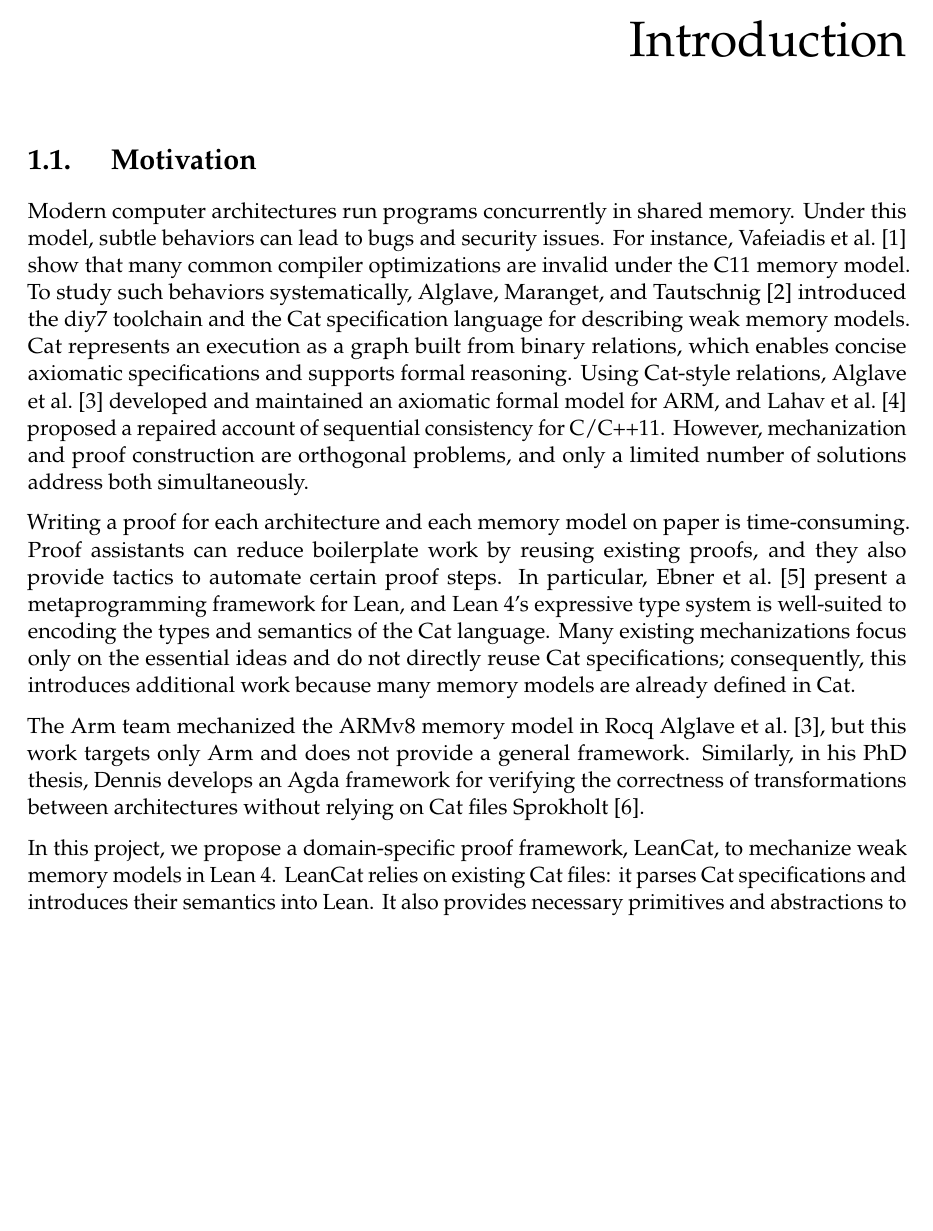
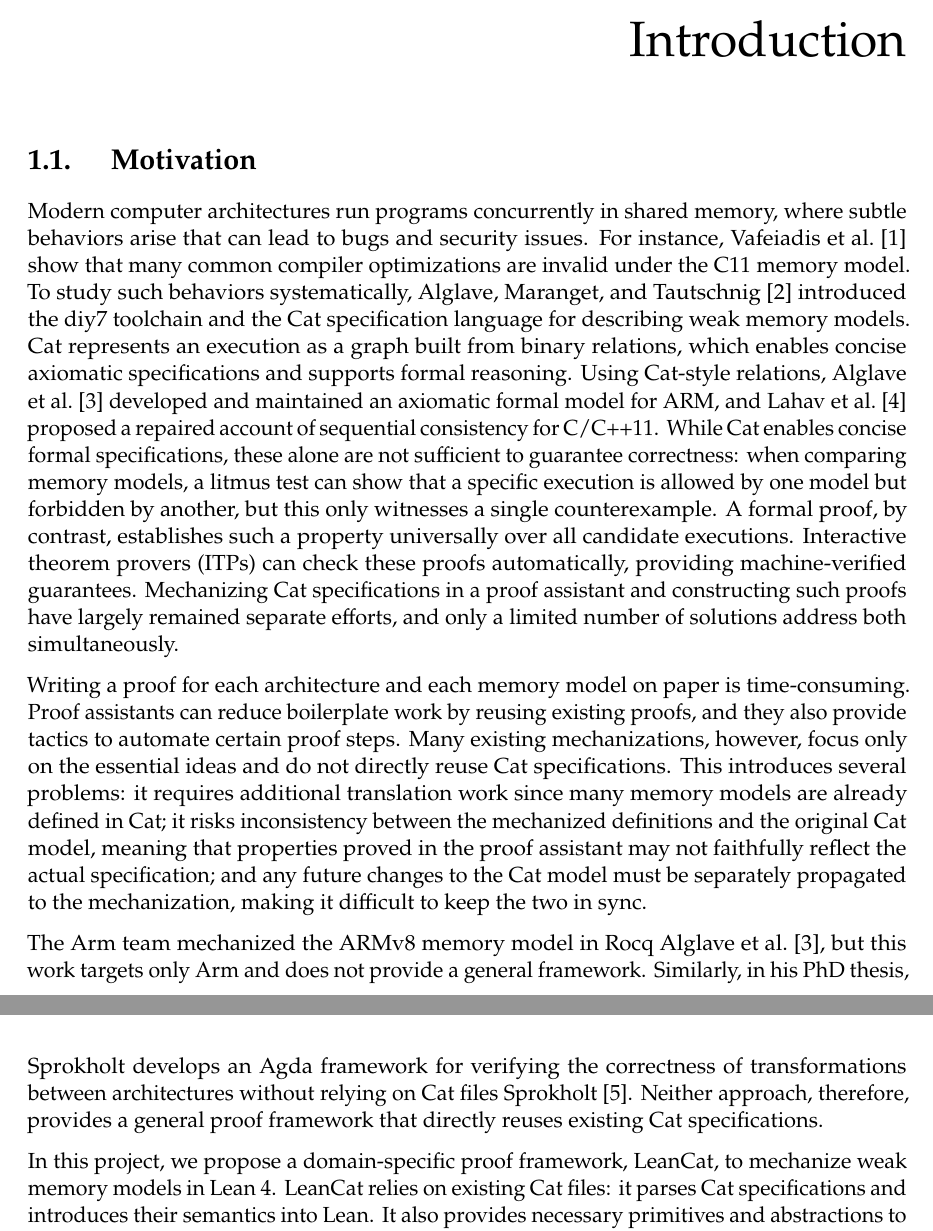
Before and after one commit to nek0las/thesis, a LaTeX thesis (thesis/main.tex, which reads thesis/content/introduction.tex): part of page 10 of 70 before the commit and two parts of pages 10 and 11 of 70 after it, the two joined at a grey line, cut so that both start at the same text, the shorter picture padded with empty space. Compiled offline with pdfLaTeX.

Commit message:
update motivation

```diff
--- a/thesis/content/introduction.tex
+++ b/thesis/content/introduction.tex
@@ -1,11 +1,11 @@
 \chapter{Introduction}
 \label{chapter:introduction}
 \section{Motivation}
-Modern computer architectures run programs concurrently in shared memory. Under this model, subtle behaviors can lead to bugs and security issues. For instance, \citet{10.1145/2676726.2676995} show that many common compiler optimizations are invalid under the C11 memory model. To study such behaviors systematically, \citet{10.1145/2627752} introduced the diy7 toolchain and the Cat specification language for describing weak memory models. Cat represents an execution as a graph built from binary relations, which enables concise axiomatic specifications and supports formal reasoning. Using Cat-style relations, \citet{10.1145/3458926ArmedCat} developed and maintained an axiomatic formal model for ARM, and \citet{10.1145/3140587.3062352Reparing} proposed a repaired account of sequential consistency for C/C++11. However, mechanization and proof construction are orthogonal problems, and only a limited number of solutions address both simultaneously.
+Modern computer architectures run programs concurrently in shared memory, where subtle behaviors arise that can lead to bugs and security issues. For instance, \citet{10.1145/2676726.2676995} show that many common compiler optimizations are invalid under the C11 memory model. To study such behaviors systematically, \citet{10.1145/2627752} introduced the diy7 toolchain and the Cat specification language for describing weak memory models. Cat represents an execution as a graph built from binary relations, which enables concise axiomatic specifications and supports formal reasoning. Using Cat-style relations, \citet{10.1145/3458926ArmedCat} developed and maintained an axiomatic formal model for ARM, and \citet{10.1145/3140587.3062352Reparing} proposed a repaired account of sequential consistency for C/C++11. While Cat enables concise formal specifications, these alone are not sufficient to guarantee correctness: when comparing memory models, a litmus test can show that a specific execution is allowed by one model but forbidden by another, but this only witnesses a single counterexample. A formal proof, by contrast, establishes such a property universally over all candidate executions. Interactive theorem provers (ITPs) can check these proofs automatically, providing machine-verified guarantees. Mechanizing Cat specifications in a proof assistant and constructing such proofs have largely remained separate efforts, and only a limited number of solutions address both simultaneously.
 
-Writing a proof for each architecture and each memory model on paper is time-consuming. Proof assistants can reduce boilerplate work by reusing existing proofs, and they also provide tactics to automate certain proof steps. In particular, \citet{10.1145/3110278Lean4Meta} present a metaprogramming framework for Lean, and Lean 4's expressive type system is well-suited to encoding the types and semantics of the Cat language. Many existing mechanizations focus only on the essential ideas and do not directly reuse Cat specifications; consequently, this introduces additional work because many memory models are already defined in Cat.
+Writing a proof for each architecture and each memory model on paper is time-consuming. Proof assistants can reduce boilerplate work by reusing existing proofs, and they also provide tactics to automate certain proof steps. Many existing mechanizations, however, focus only on the essential ideas and do not directly reuse Cat specifications. This introduces several problems: it requires additional translation work since many memory models are already defined in Cat; it risks inconsistency between the mechanized definitions and the original Cat model, meaning that properties proved in the proof assistant may not faithfully reflect the actual specification; and any future changes to the Cat model must be separately propagated to the mechanization, making it difficult to keep the two in sync.
 
-The Arm team mechanized the ARMv8 memory model in Rocq \citet{10.1145/3458926ArmedCat}, but this work targets only Arm and does not provide a general framework. Similarly, in his PhD thesis, Dennis develops an Agda framework for verifying the correctness of transformations between architectures without relying on Cat files \citet{DennisPhdThesis}.
+The Arm team mechanized the ARMv8 memory model in Rocq \citet{10.1145/3458926ArmedCat}, but this work targets only Arm and does not provide a general framework. Similarly, in his PhD thesis, Sprokholt develops an Agda framework for verifying the correctness of transformations between architectures without relying on Cat files \citet{DennisPhdThesis}. Neither approach, therefore, provides a general proof framework that directly reuses existing Cat specifications.
 
 In this project, we propose a domain-specific proof framework, LeanCat, to mechanize weak memory models in Lean 4. LeanCat relies on existing Cat files: it parses Cat specifications and introduces their semantics into Lean. It also provides necessary primitives and abstractions to help users prove interesting properties, such as whether one memory model is weaker than another. LeanCat greatly reduces the mechanization effort and the amount of boilerplate code required for weak memory transformation proofs.
 
```
Also changed, not shown: thesis/references.bib (+2 -2 lines).
